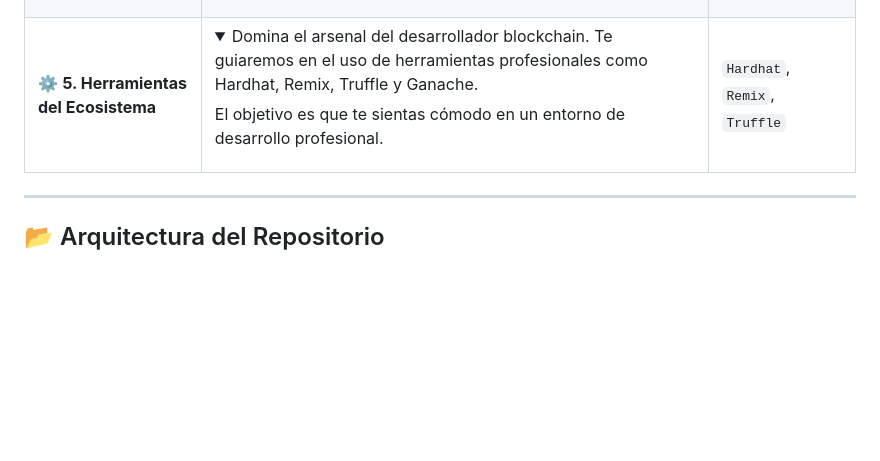
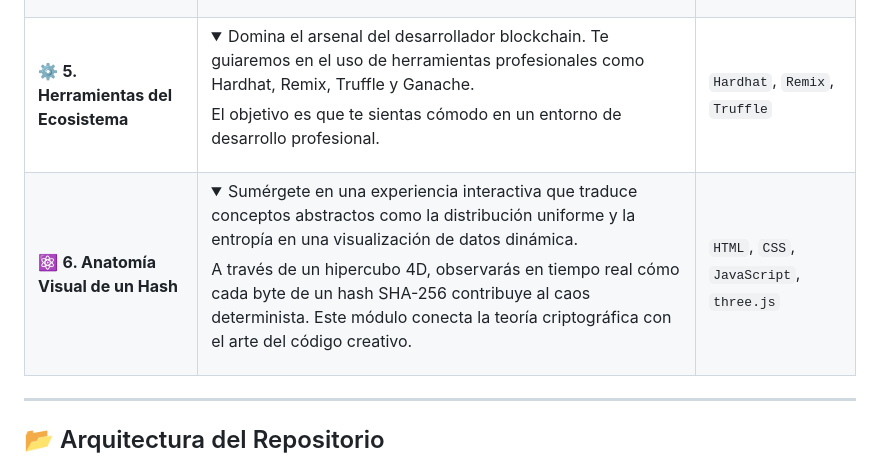
Before and after one commit to sgevatschnaider/CriptografiayBlockchain, a Markdown page: README.md, the part around the change. Drawn GitHub-style; folded sections open; blank space fills up the shorter version.

```diff
--- a/README.md
+++ b/README.md
@@ -90,7 +90,7 @@ Este repositorio está organizado en módulos progresivos. Te recomendamos segui
 | 📝 **3. Contratos Inteligentes** | <details><summary>Adéntrate en la lógica programable de la blockchain. Escribirás, probarás y desplegarás tus primeros contratos inteligentes, aprendiendo las mejores prácticas de seguridad.</summary><p>Nos enfocaremos en el ciclo de vida completo del desarrollo de un Smart Contract.</p></details>     | `Solidity`, `Hardhat`, `Chai` |
 | 🏦 **4. Protocolos DeFi**      | <details><summary>Explora el ecosistema financiero del futuro. Analizaremos los mecanismos detrás de los intercambios descentralizados (DEX), los protocolos de préstamos y las soluciones de escalabilidad.</summary><p>Se estudiarán casos de uso reales y patrones de diseño de DeFi.</p></details> | `Solidity`, `TypeScript`   |
 | ⚙️ **5. Herramientas del Ecosistema**           | <details><summary>Domina el arsenal del desarrollador blockchain. Te guiaremos en el uso de herramientas profesionales como Hardhat, Remix, Truffle y Ganache.</summary><p>El objetivo es que te sientas cómodo en un entorno de desarrollo profesional.</p></details>           | `Hardhat`, `Remix`, `Truffle`|
-
+| ⚛️ **6. Anatomía Visual de un Hash**   | <details><summary>Sumérgete en una experiencia interactiva que traduce conceptos abstractos como la distribución uniforme y la entropía en una visualización de datos dinámica.</summary><p>A través de un hipercubo 4D, observarás en tiempo real cómo cada byte de un hash SHA-256 contribuye al caos determinista. Este módulo conecta la teoría criptográfica con el arte del código creativo.</p></details> | `HTML`, `CSS`, `JavaScript`, `three.js` |
 ---
 
 ## 📂 Arquitectura del Repositorio
```
